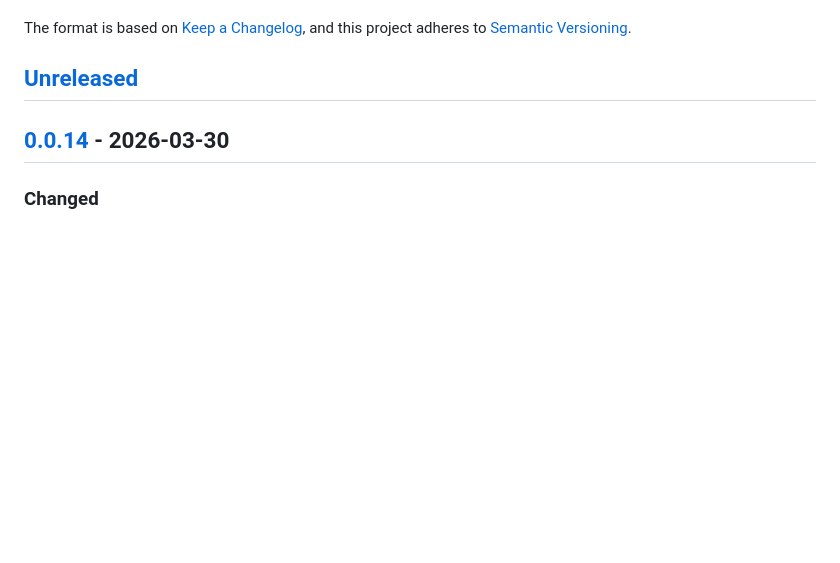
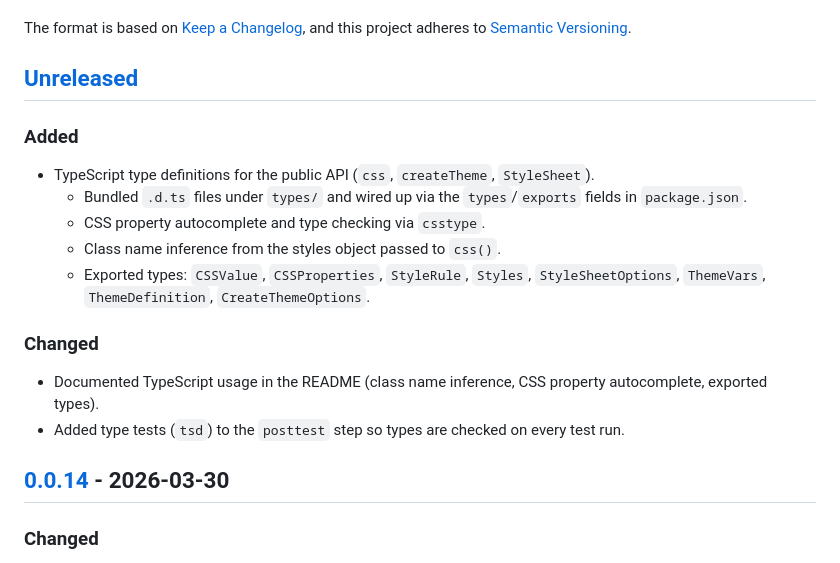
Before and after one commit to 8tentaculos/cssfun, a Markdown page: CHANGELOG.md, the part around the change. Rendered like a GitHub page; blank space fills up the shorter version.

Commit message:
Update changelog

```diff
--- a/CHANGELOG.md
+++ b/CHANGELOG.md
@@ -6,6 +6,19 @@ The format is based on [Keep a Changelog](https://keepachangelog.com/en/1.1.0/),
 and this project adheres to [Semantic Versioning](https://semver.org/spec/v2.0.0.html).
 
 ## [Unreleased]
+
+### Added
+
+- TypeScript type definitions for the public API (`css`, `createTheme`, `StyleSheet`).
+  - Bundled `.d.ts` files under `types/` and wired up via the `types`/`exports` fields in `package.json`.
+  - CSS property autocomplete and type checking via `csstype`.
+  - Class name inference from the styles object passed to `css()`.
+  - Exported types: `CSSValue`, `CSSProperties`, `StyleRule`, `Styles`, `StyleSheetOptions`, `ThemeVars`, `ThemeDefinition`, `CreateThemeOptions`.
+
+### Changed
+
+- Documented TypeScript usage in the README (class name inference, CSS property autocomplete, exported types).
+- Added type tests (`tsd`) to the `posttest` step so types are checked on every test run.
 
 ## [0.0.14] - 2026-03-30
 
```
